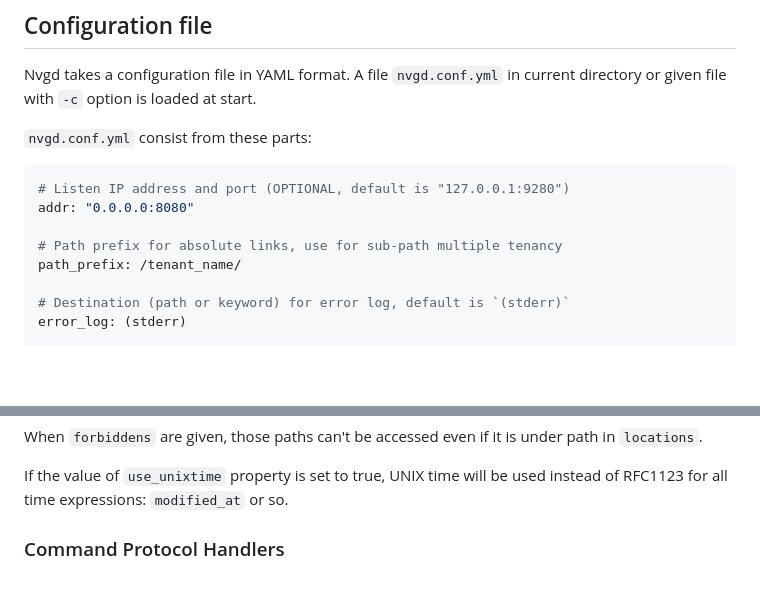
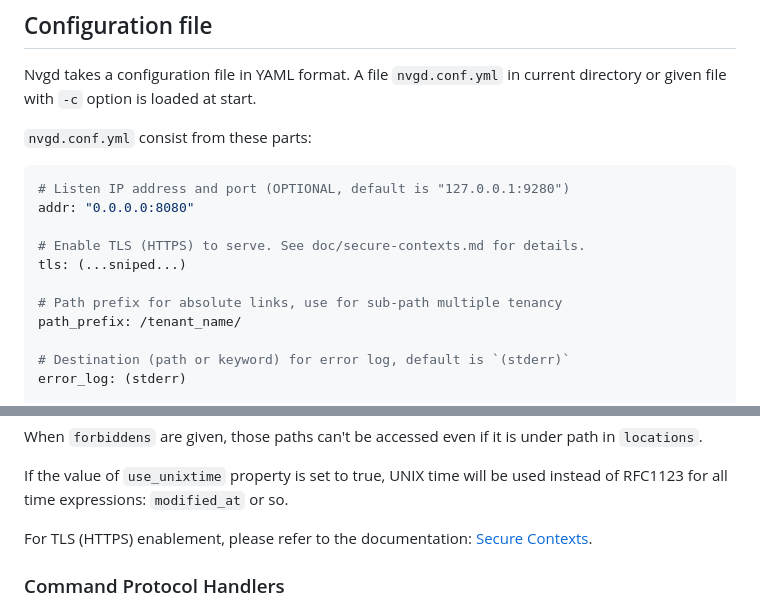
Before and after one commit to koron/nvgd, a Markdown page: README.md, 2 parts joined by grey strips. GitHub-like rendering; blank space fills up the shorter version.

Commit message:
secure context document (WIP)

```diff
--- a/README.md
+++ b/README.md
@@ -194,6 +194,9 @@ current directory or given file with `-c` option is loaded at start.
 # Listen IP address and port (OPTIONAL, default is "127.0.0.1:9280")
 addr: "0.0.0.0:8080"
 
+# Enable TLS (HTTPS) to serve. See doc/secure-contexts.md for details.
+tls: (...sniped...)
+
 # Path prefix for absolute links, use for sub-path multiple tenancy
 path_prefix: /tenant_name/
 
@@ -278,6 +281,7 @@ path in `locations`.
 If the value of `use_unixtime` property is set to true, UNIX time will be used
 instead of RFC1123 for all time expressions: `modified_at` or so.
 
+For TLS (HTTPS) enablement, please refer to the documentation: [Secure Contexts](doc/secure-contexts.md).
 
 ### Command Protocol Handlers
 
```
Also changed, not shown: doc/secure-contexts.md (added, +42 -0 lines).
